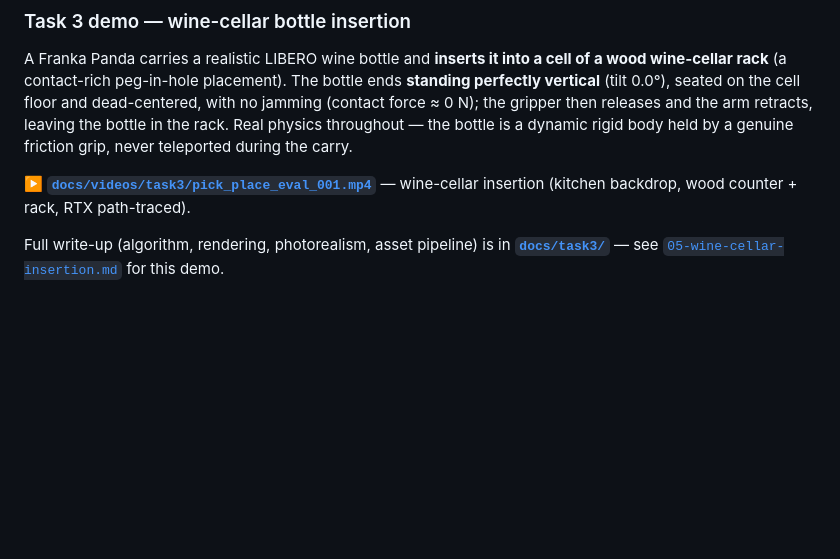
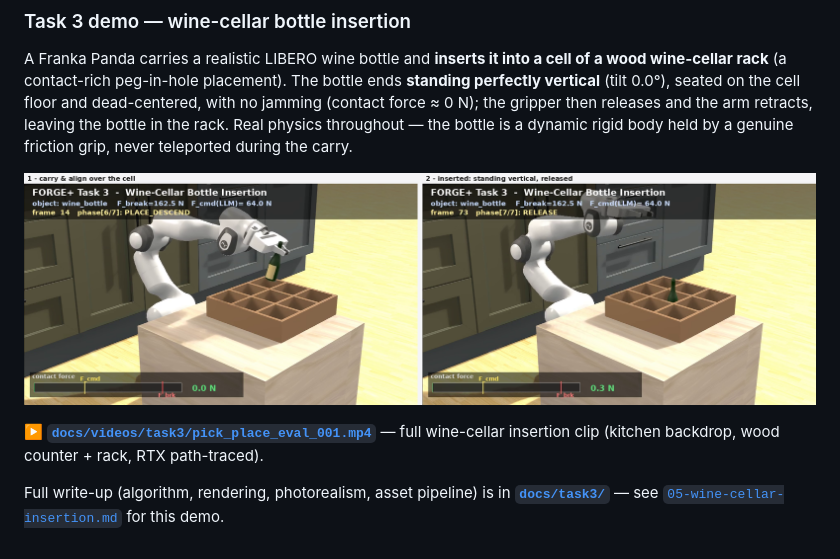
Before and after one commit to robot-team00/FORGE-plus, a Markdown page: README.md, the part around the change. Rendered like a GitHub page; pictures changed too: docs/videos/task3/wine_cellar_insertion.png (added); blank space fills up the shorter version.

Commit message:
docs(task3): add wine-cellar insertion screenshot to READMEs
2-panel still (carry & align -> inserted standing vertical) embedded in
the root README and docs/task3/README so the demo shows inline on GitHub
(static PNG renders where the mp4 cannot).

Co-Authored-By: Claude Opus 4.8 <noreply@anthropic.com>
Claude-Session: https://claude.ai/code/session_01P2B6EWdnjgSZqJz18wP51w

```diff
--- a/README.md
+++ b/README.md
@@ -377,8 +377,10 @@ vertical** (tilt 0.0°), seated on the cell floor and dead-centered, with no jam
 rack. Real physics throughout — the bottle is a dynamic rigid body held by a genuine friction
 grip, never teleported during the carry.
 
+![Wine-cellar insertion: carry & align over the cell, then inserted standing vertical](docs/videos/task3/wine_cellar_insertion.png)
+
 ▶️ **[`docs/videos/task3/pick_place_eval_001.mp4`](docs/videos/task3/pick_place_eval_001.mp4)**
- — wine-cellar insertion (kitchen backdrop, wood counter + rack, RTX path-traced).
+ — full wine-cellar insertion clip (kitchen backdrop, wood counter + rack, RTX path-traced).
 
 Full write-up (algorithm, rendering, photorealism, asset pipeline) is in
 **[`docs/task3/`](docs/task3/README.md)** — see
```
Also changed, not shown: docs/task3/README.md (+2 -0 lines).
